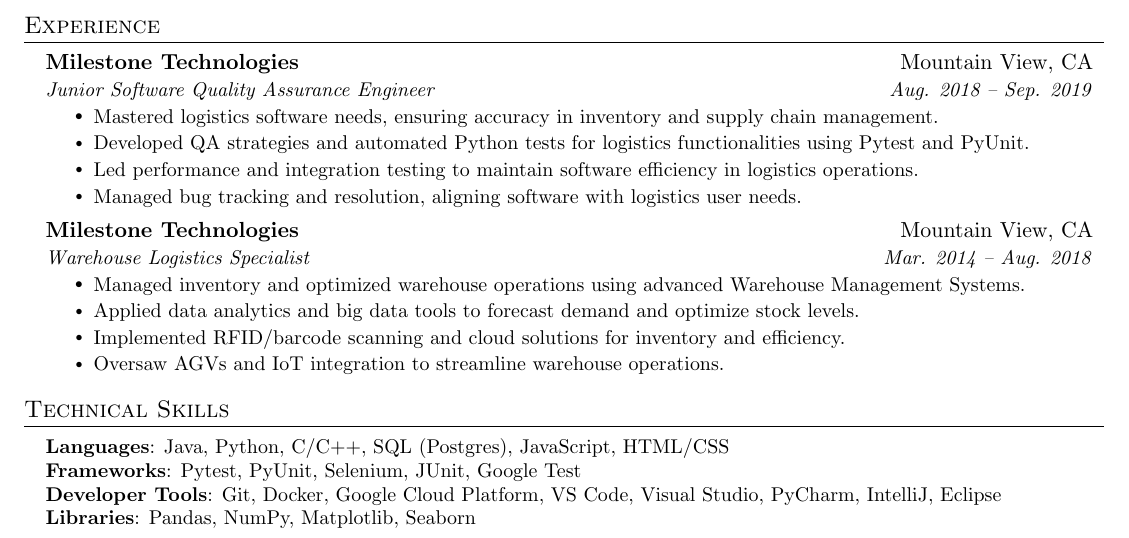
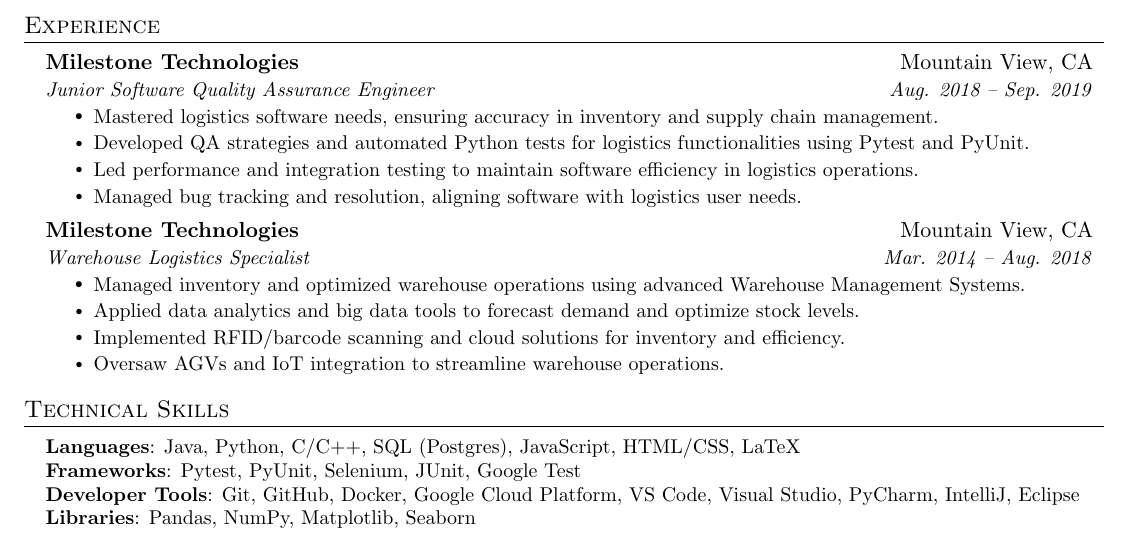
Before and after one commit to kevinrutledge/KevinRutledge-resume, a LaTeX CV (KevinRutledge-resume.tex): part of the page, cut so that both start at the same text. Compiled offline with pdfLaTeX.

Commit message:
Update Resume: Add LaTeX to Languages and Include GitHub in Developer Tools

```diff
--- a/KevinRutledge-resume.tex
+++ b/KevinRutledge-resume.tex
@@ -171,9 +171,9 @@
     \label{sec:technicalskills}
     \begin{itemize}[leftmargin=0.15in, label={}]
         \small{\item{
-            \textbf{Languages}{: Java, Python, C/C++, SQL (Postgres), JavaScript, HTML/CSS} \\
+            \textbf{Languages}{: Java, Python, C/C++, SQL (Postgres), JavaScript, HTML/CSS, LaTeX} \\
             \textbf{Frameworks}{: Pytest, PyUnit, Selenium, JUnit, Google Test} \\
-            \textbf{Developer Tools}{: Git, Docker, Google Cloud Platform, VS Code, Visual Studio, PyCharm, IntelliJ, Eclipse} \\
+            \textbf{Developer Tools}{: Git, GitHub, Docker, Google Cloud Platform, VS Code, Visual Studio, PyCharm, IntelliJ, Eclipse} \\
             \textbf{Libraries}{: Pandas, NumPy, Matplotlib, Seaborn}
         }}
     \end{itemize}
```
